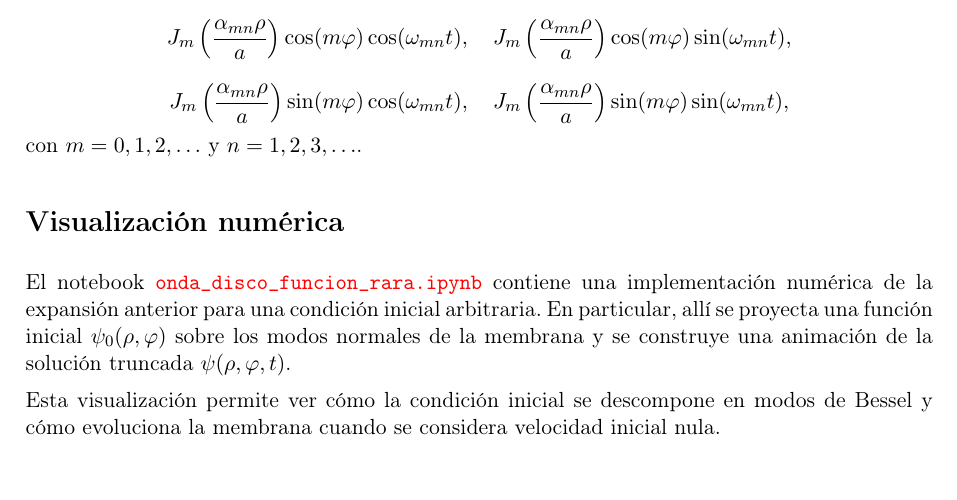
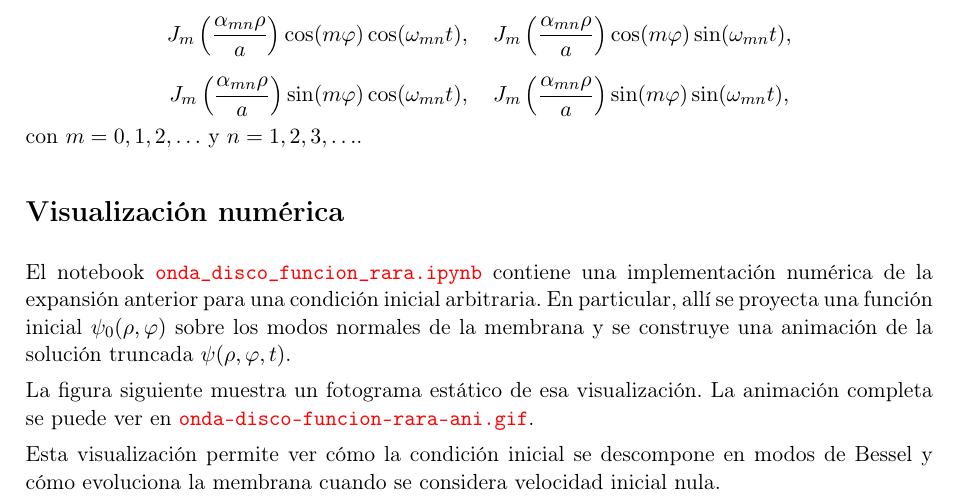
Before and after one commit to jrosasep/ayudantias, a LaTeX document (fisica-matematica-2/onda_2d_tambor_bessel/onda_2d_tambor_bessel.tex): part of page 3 of 3, cut so that both start at the same text, the shorter picture padded with empty space. Compiled offline with pdfLaTeX.

Commit message:
radial <-> bessel

```diff
--- a/fisica-matematica-2/onda_2d_tambor_bessel/onda_2d_tambor_bessel.tex
+++ b/fisica-matematica-2/onda_2d_tambor_bessel/onda_2d_tambor_bessel.tex
@@ -262,6 +262,8 @@ con $m=0,1,2,\ldots$ y $n=1,2,3,\ldots$.
 
 El notebook \href{https://github.com/jrosasep/ayudantias/blob/main/fisica-matematica-2/onda_2d_tambor_bessel/onda_disco_funcion_rara.ipynb}{\texttt{onda\_disco\_funcion\_rara.ipynb}} contiene una implementación numérica de la expansión anterior para una condición inicial arbitraria. En particular, allí se proyecta una función inicial $\psi_0(\rho,\varphi)$ sobre los modos normales de la membrana y se construye una animación de la solución truncada $\psi(\rho,\varphi,t)$.
 
+La figura siguiente muestra un fotograma estático de esa visualización. La animación completa se puede ver en \href{https://github.com/jrosasep/ayudantias/blob/main/fisica-matematica-2/onda_2d_tambor_bessel/onda-disco-funcion-rara-ani.gif}{\texttt{onda-disco-funcion-rara-ani.gif}}.
+
 Esta visualización permite ver cómo la condición inicial se descompone en modos de Bessel y cómo evoluciona la membrana cuando se considera velocidad inicial nula.
 
 \end{document}
```
Also changed, not shown: fisica-matematica-2/onda_2d_tambor_bessel/onda_2d_tambor_bessel.pdf.
